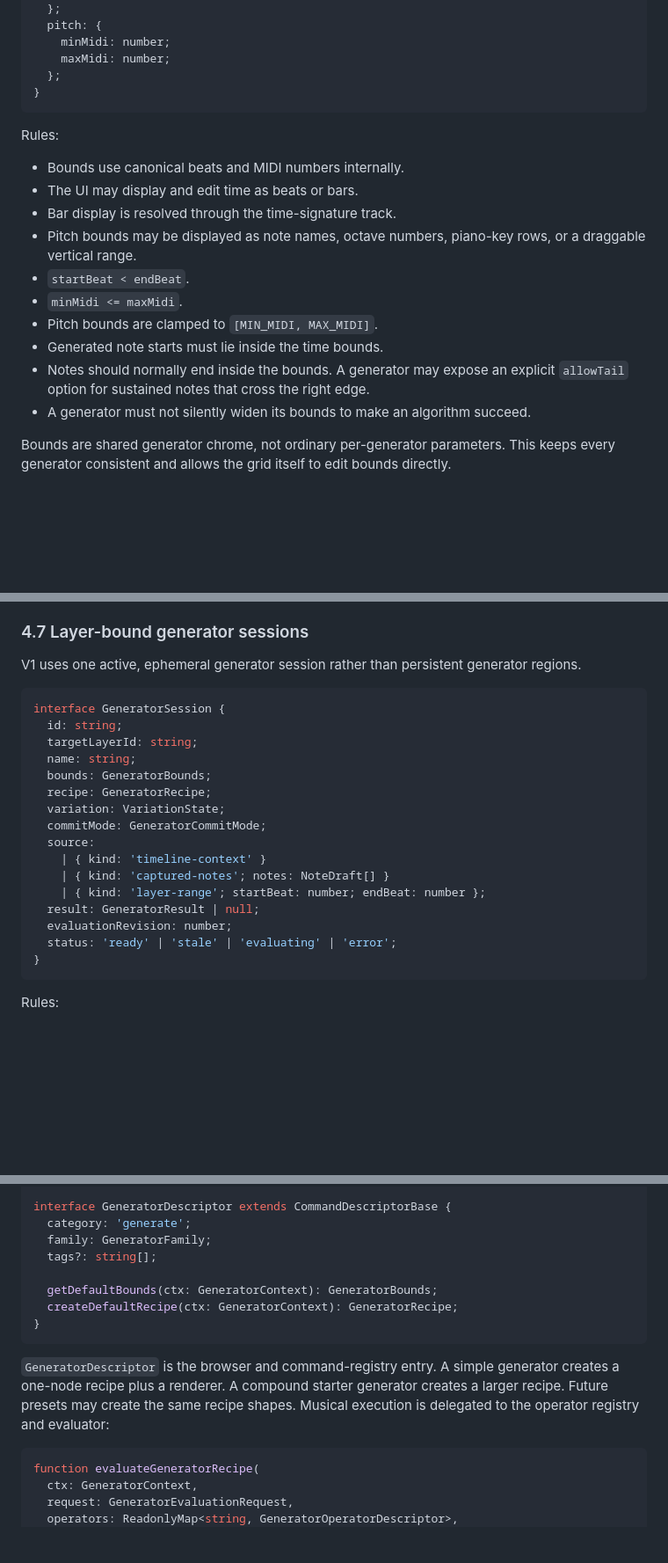
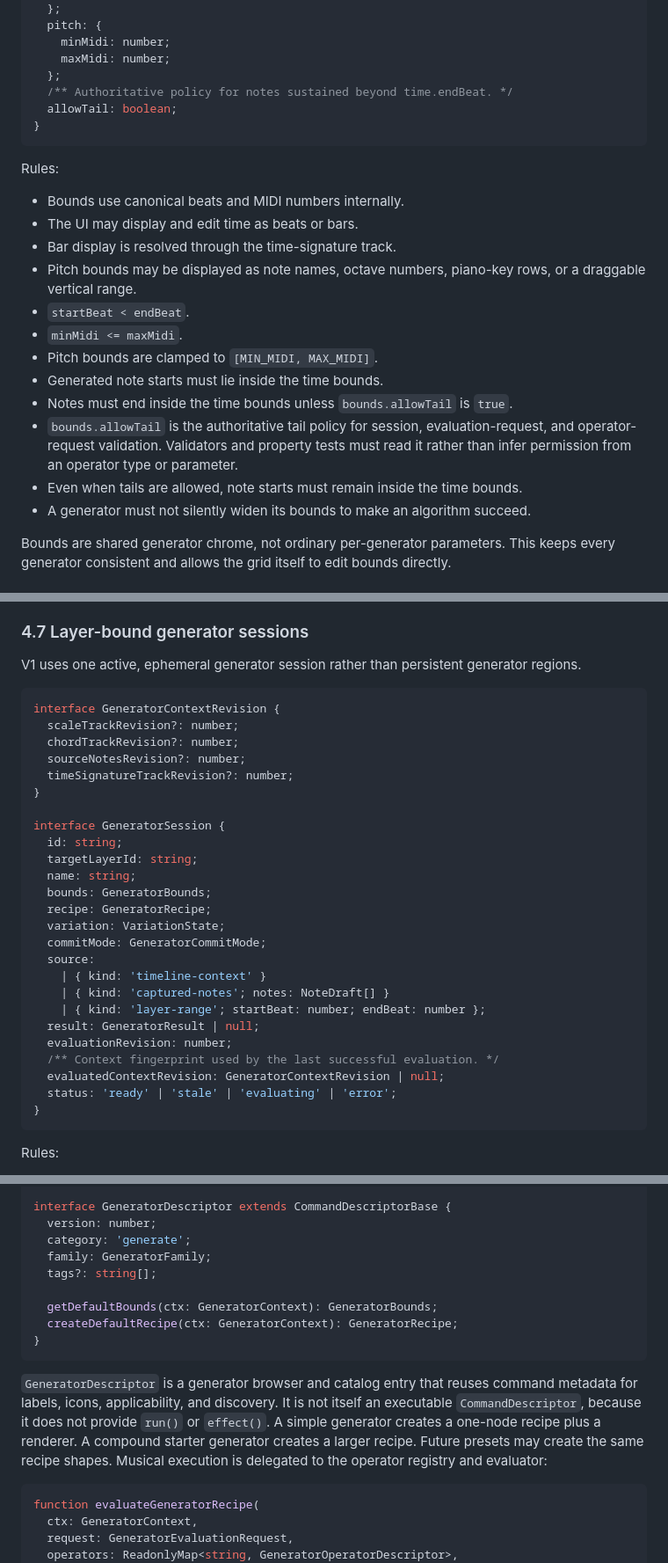
Before and after one commit to brylie/composer-studio, a Markdown page: docs/specifications/generators.md, 3 parts joined by grey strips. Shown at 88% size. GitHub-like rendering; blank space fills up the shorter version.

````diff
--- a/docs/specifications/generators.md
+++ b/docs/specifications/generators.md
@@ -171,6 +173,8 @@ interface GeneratorBounds {
     minMidi: number;
     maxMidi: number;
   };
+  /** Authoritative policy for notes sustained beyond time.endBeat. */
+  allowTail: boolean;
 }
 ```
 
@@ -184,7 +188,9 @@ Rules:
 - `minMidi <= maxMidi`.
 - Pitch bounds are clamped to `[MIN_MIDI, MAX_MIDI]`.
 - Generated note starts must lie inside the time bounds.
-- Notes should normally end inside the bounds. A generator may expose an explicit `allowTail` option for sustained notes that cross the right edge.
+- Notes must end inside the time bounds unless `bounds.allowTail` is `true`.
+- `bounds.allowTail` is the authoritative tail policy for session, evaluation-request, and operator-request validation. Validators and property tests must read it rather than infer permission from an operator type or parameter.
+- Even when tails are allowed, note starts must remain inside the time bounds.
 - A generator must not silently widen its bounds to make an algorithm succeed.
 
 Bounds are shared generator chrome, not ordinary per-generator parameters. This keeps every generator consistent and allows the grid itself to edit bounds directly.
@@ -257,6 +263,13 @@ Defaults:
 V1 uses one active, ephemeral generator session rather than persistent generator regions.
 
 ```typescript
+interface GeneratorContextRevision {
+  scaleTrackRevision?: number;
+  chordTrackRevision?: number;
+  sourceNotesRevision?: number;
+  timeSignatureTrackRevision?: number;
+}
+
 interface GeneratorSession {
   id: string;
   targetLayerId: string;
@@ -271,6 +284,8 @@ interface GeneratorSession {
     | { kind: 'layer-range'; startBeat: number; endBeat: number };
   result: GeneratorResult | null;
   evaluationRevision: number;
+  /** Context fingerprint used by the last successful evaluation. */
+  evaluatedContextRevision: GeneratorContextRevision | null;
   status: 'ready' | 'stale' | 'evaluating' | 'error';
 }
 ```
@@ -533,6 +577,7 @@ interface GeneratorResult {
 }
 
 interface GeneratorDescriptor extends CommandDescriptorBase {
+  version: number;
   category: 'generate';
   family: GeneratorFamily;
   tags?: string[];
@@ -542,10 +587,7 @@ interface GeneratorDescriptor extends CommandDescriptorBase {
 }
 ```
 
-`GeneratorDescriptor` is the browser and command-registry entry. A simple
-generator creates a one-node recipe plus a renderer. A compound starter
-generator creates a larger recipe. Future presets may create the same recipe shapes. Musical execution is delegated to the operator
-registry and evaluator:
+`GeneratorDescriptor` is a generator browser and catalog entry that reuses command metadata for labels, icons, applicability, and discovery. It is not itself an executable `CommandDescriptor`, because it does not provide `run()` or `effect()`. A simple generator creates a one-node recipe plus a renderer. A compound starter generator creates a larger recipe. Future presets may create the same recipe shapes. Musical execution is delegated to the operator registry and evaluator:
 
 ```typescript
 function evaluateGeneratorRecipe(
````
Also changed, not shown: other parts of docs/specifications/generators.md (+59 -39 lines).
